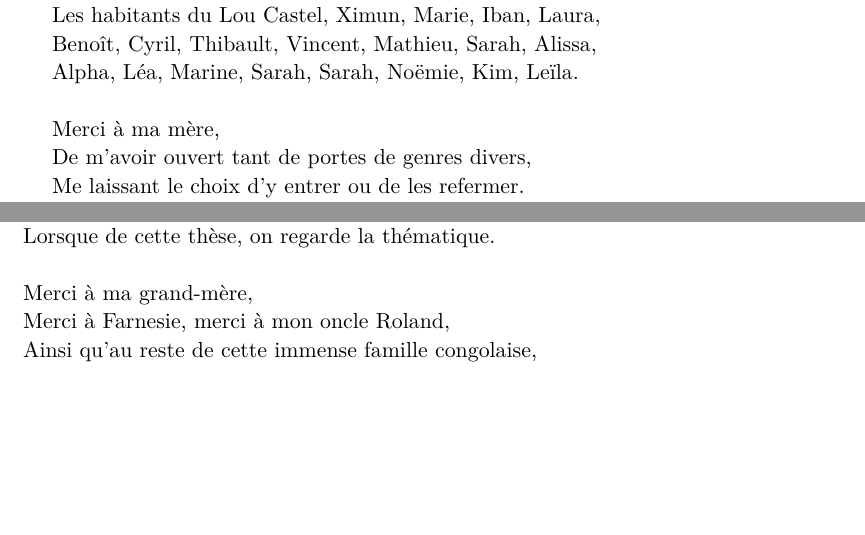
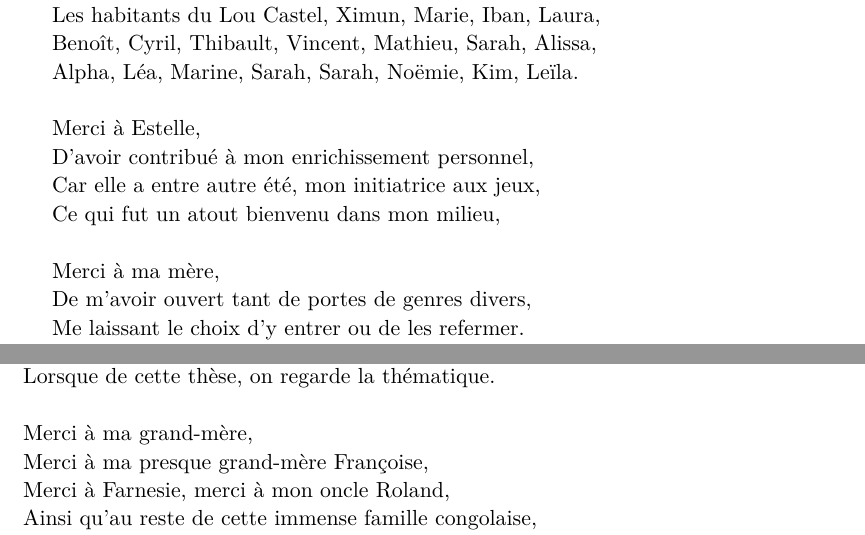
Before and after one commit to AmandineMa/thesis, a LaTeX thesis (These.tex): two parts of pages 9 and 10 of 291, joined at a grey line, cut so that both start at the same text, the shorter picture padded with empty space. Compiled offline with pdfLaTeX.

Commit message:
ajout remerciement

```diff
--- a/These.tex
+++ b/These.tex
@@ -204,6 +203,11 @@ Les habitants  du Lou Castel, Ximun, Marie, Iban, Laura,\\
 Benoît, Cyril, Thibault, Vincent, Mathieu, Sarah, Alissa,\\
 Alpha, Léa, Marine, Sarah, Sarah, Noëmie, Kim, Leïla.\\
 \\
+Merci à Estelle,\\
+D'avoir contribué à mon enrichissement personnel,\\
+Car elle a entre autre été, mon initiatrice aux jeux,\\
+Ce qui fut un atout bienvenu dans mon milieu,\\
+\\
 Merci à ma mère,\\
 De m'avoir ouvert tant de portes de genres divers,\\
 Me laissant le choix d'y entrer ou de les refermer.\\
@@ -231,6 +236,7 @@ Ce n'est pas là un rôle quelconque,\\
 Lorsque de cette thèse, on regarde la thématique.\\
 \\
 Merci à ma grand-mère,\\
+Merci à ma presque grand-mère Françoise,\\
 Merci à Farnesie, merci à mon oncle Roland,\\
 Ainsi qu'au reste de cette immense famille congolaise,\\
 Pensées pour mes grands-pères, tout là-haut.\\
```
Also changed, not shown: These.tex (4 more changed lines).
